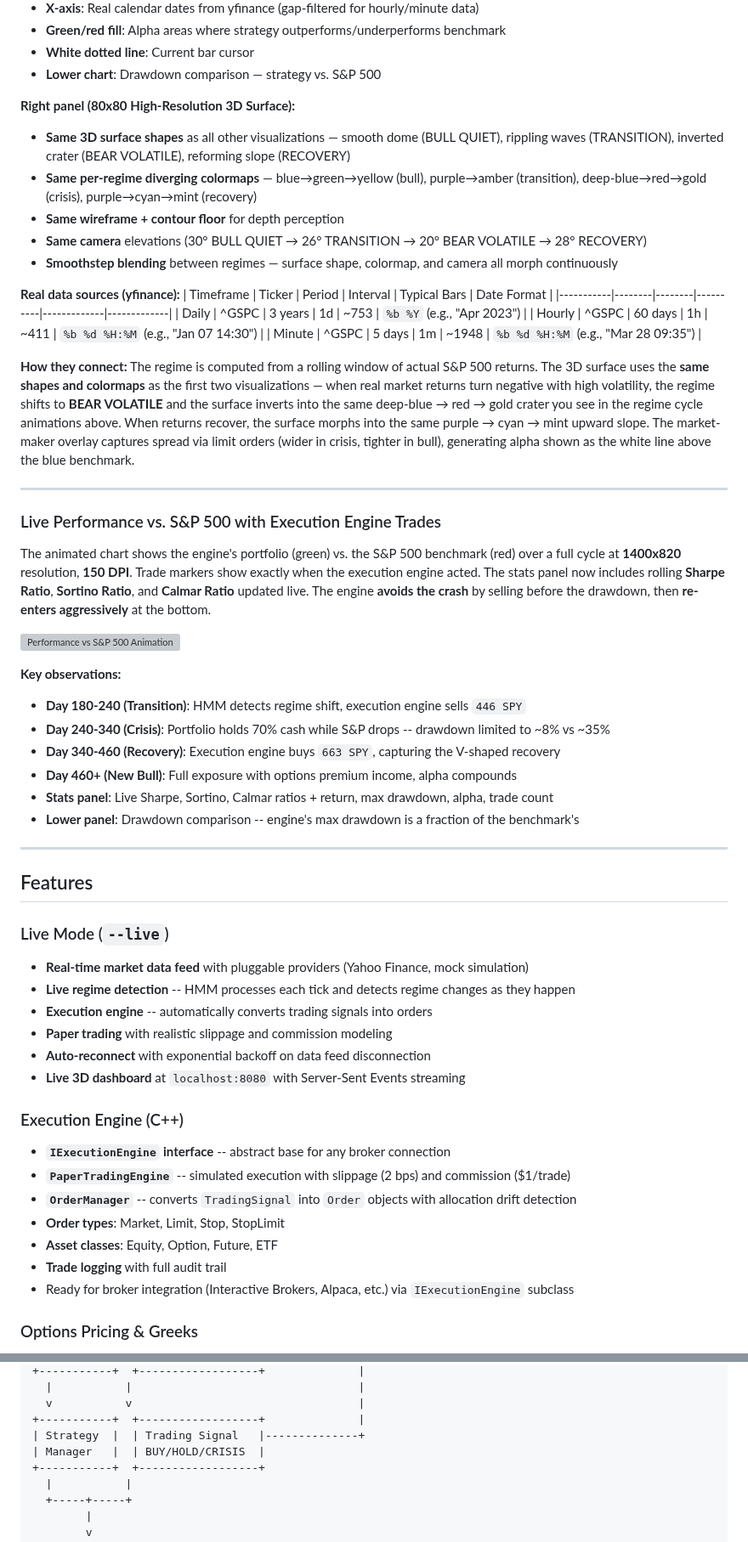
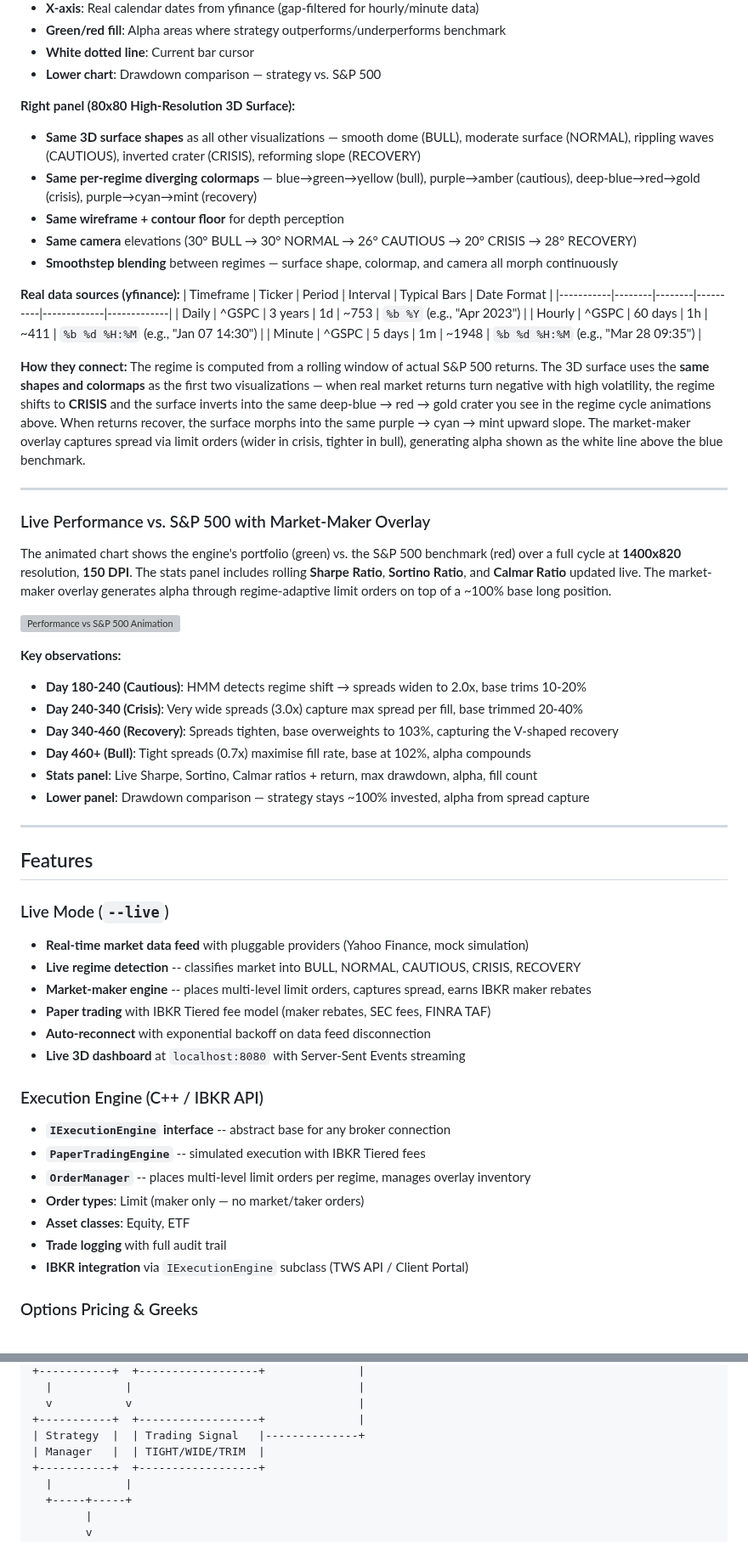
Before and after one commit to gelatotrade/Stress-Testing-Engine-Regime-Change-, a Markdown page: README.md, 2 parts joined by grey strips. Shown at 85% size. Rendered like a GitHub page; grey boxes are pictures that could not be loaded.

```diff
--- a/README.md
+++ b/README.md
@@ -120,10 +120,10 @@ The **side-by-side dashboard** uses **real S&P 500 market data** from yfinance w
 - **Lower chart**: Drawdown comparison — strategy vs. S&P 500
 
 **Right panel (80x80 High-Resolution 3D Surface):**
-- **Same 3D surface shapes** as all other visualizations — smooth dome (BULL QUIET), rippling waves (TRANSITION), inverted crater (BEAR VOLATILE), reforming slope (RECOVERY)
-- **Same per-regime diverging colormaps** — blue→green→yellow (bull), purple→amber (transition), deep-blue→red→gold (crisis), purple→cyan→mint (recovery)
+- **Same 3D surface shapes** as all other visualizations — smooth dome (BULL), moderate surface (NORMAL), rippling waves (CAUTIOUS), inverted crater (CRISIS), reforming slope (RECOVERY)
+- **Same per-regime diverging colormaps** — blue→green→yellow (bull), purple→amber (cautious), deep-blue→red→gold (crisis), purple→cyan→mint (recovery)
 - **Same wireframe + contour floor** for depth perception
-- **Same camera** elevations (30° BULL QUIET → 26° TRANSITION → 20° BEAR VOLATILE → 28° RECOVERY)
+- **Same camera** elevations (30° BULL → 30° NORMAL → 26° CAUTIOUS → 20° CRISIS → 28° RECOVERY)
 - **Smoothstep blending** between regimes — surface shape, colormap, and camera all morph continuously
 
 **Real data sources (yfinance):**
@@ -133,23 +133,23 @@ The **side-by-side dashboard** uses **real S&P 500 market data** from yfinance w
 | Hourly | ^GSPC | 60 days | 1h | ~411 | `%b %d %H:%M` (e.g., "Jan 07 14:30") |
 | Minute | ^GSPC | 5 days | 1m | ~1948 | `%b %d %H:%M` (e.g., "Mar 28 09:35") |
 
-**How they connect:** The regime is computed from a rolling window of actual S&P 500 returns. The 3D surface uses the **same shapes and colormaps** as the first two visualizations — when real market returns turn negative with high volatility, the regime shifts to **BEAR VOLATILE** and the surface inverts into the same deep-blue → red → gold crater you see in the regime cycle animations above. When returns recover, the surface morphs into the same purple → cyan → mint upward slope. The market-maker overlay captures spread via limit orders (wider in crisis, tighter in bull), generating alpha shown as the white line above the blue benchmark.
+**How they connect:** The regime is computed from a rolling window of actual S&P 500 returns. The 3D surface uses the **same shapes and colormaps** as the first two visualizations — when real market returns turn negative with high volatility, the regime shifts to **CRISIS** and the surface inverts into the same deep-blue → red → gold crater you see in the regime cycle animations above. When returns recover, the surface morphs into the same purple → cyan → mint upward slope. The market-maker overlay captures spread via limit orders (wider in crisis, tighter in bull), generating alpha shown as the white line above the blue benchmark.
 
 ---
 
-### Live Performance vs. S&P 500 with Execution Engine Trades
+### Live Performance vs. S&P 500 with Market-Maker Overlay
 
-The animated chart shows the engine's portfolio (green) vs. the S&P 500 benchmark (red) over a full cycle at **1400x820** resolution, **150 DPI**. Trade markers show exactly when the execution engine acted. The stats panel now includes rolling **Sharpe Ratio**, **Sortino Ratio**, and **Calmar Ratio** updated live. The engine **avoids the crash** by selling before the drawdown, then **re-enters aggressively** at the bottom.
+The animated chart shows the engine's portfolio (green) vs. the S&P 500 benchmark (red) over a full cycle at **1400x820** resolution, **150 DPI**. The stats panel includes rolling **Sharpe Ratio**, **Sortino Ratio**, and **Calmar Ratio** updated live. The market-maker overlay generates alpha through regime-adaptive limit orders on top of a ~100% base long position.
 
 ![Performance vs S&P 500 Animation](docs/img/performance_vs_sp500.gif)
 
 **Key observations:**
-- **Day 180-240 (Transition)**: HMM detects regime shift, execution engine sells `446 SPY`
-- **Day 240-340 (Crisis)**: Portfolio holds 70% cash while S&P drops -- drawdown limited to ~8% vs ~35%
-- **Day 340-460 (Recovery)**: Execution engine buys `663 SPY`, capturing the V-shaped recovery
-- **Day 460+ (New Bull)**: Full exposure with options premium income, alpha compounds
-- **Stats panel**: Live Sharpe, Sortino, Calmar ratios + return, max drawdown, alpha, trade count
-- **Lower panel**: Drawdown comparison -- engine's max drawdown is a fraction of the benchmark's
+- **Day 180-240 (Cautious)**: HMM detects regime shift → spreads widen to 2.0x, base trims 10-20%
+- **Day 240-340 (Crisis)**: Very wide spreads (3.0x) capture max spread per fill, base trimmed 20-40%
+- **Day 340-460 (Recovery)**: Spreads tighten, base overweights to 103%, capturing the V-shaped recovery
+- **Day 460+ (Bull)**: Tight spreads (0.7x) maximise fill rate, base at 102%, alpha compounds
+- **Stats panel**: Live Sharpe, Sortino, Calmar ratios + return, max drawdown, alpha, fill count
+- **Lower panel**: Drawdown comparison — strategy stays ~100% invested, alpha from spread capture
 
 ---
 
@@ -157,20 +157,20 @@ The animated chart shows the engine's portfolio (green) vs. the S&P 500 benchmar
 
 ### Live Mode (`--live`)
 - **Real-time market data feed** with pluggable providers (Yahoo Finance, mock simulation)
-- **Live regime detection** -- HMM processes each tick and detects regime changes as they happen
-- **Execution engine** -- automatically converts trading signals into orders
-- **Paper trading** with realistic slippage and commission modeling
+- **Live regime detection** -- classifies market into BULL, NORMAL, CAUTIOUS, CRISIS, RECOVERY
+- **Market-maker engine** -- places multi-level limit orders, captures spread, earns IBKR maker rebates
+- **Paper trading** with IBKR Tiered fee model (maker rebates, SEC fees, FINRA TAF)
 - **Auto-reconnect** with exponential backoff on data feed disconnection
 - **Live 3D dashboard** at `localhost:8080` with Server-Sent Events streaming
 
-### Execution Engine (C++)
+### Execution Engine (C++ / IBKR API)
 - **`IExecutionEngine` interface** -- abstract base for any broker connection
-- **`PaperTradingEngine`** -- simulated execution with slippage (2 bps) and commission ($1/trade)
-- **`OrderManager`** -- converts `TradingSignal` into `Order` objects with allocation drift detection
-- **Order types**: Market, Limit, Stop, StopLimit
-- **Asset classes**: Equity, Option, Future, ETF
+- **`PaperTradingEngine`** -- simulated execution with IBKR Tiered fees
+- **`OrderManager`** -- places multi-level limit orders per regime, manages overlay inventory
+- **Order types**: Limit (maker only — no market/taker orders)
+- **Asset classes**: Equity, ETF
 - **Trade logging** with full audit trail
-- Ready for broker integration (Interactive Brokers, Alpaca, etc.) via `IExecutionEngine` subclass
+- **IBKR integration** via `IExecutionEngine` subclass (TWS API / Client Portal)
 
 ### Options Pricing & Greeks
 - **Black-Scholes** analytical pricing with full Greeks (Delta, Gamma, Theta, Vega, Rho)
@@ -290,7 +290,7 @@ src/
   v           v                                  |
 +-----------+  +------------------+              |
 | Strategy  |  | Trading Signal   |--------------+
-| Manager   |  | BUY/HOLD/CRISIS  |
+| Manager   |  | TIGHT/WIDE/TRIM  |
 +-----------+  +------------------+
   |           |
   +-----+-----+
```
Also changed, not shown: other parts of README.md (+65 -63 lines), docs/img/backtest_equity_curves.png, docs/img/backtest_summary.png, 2 other files.
